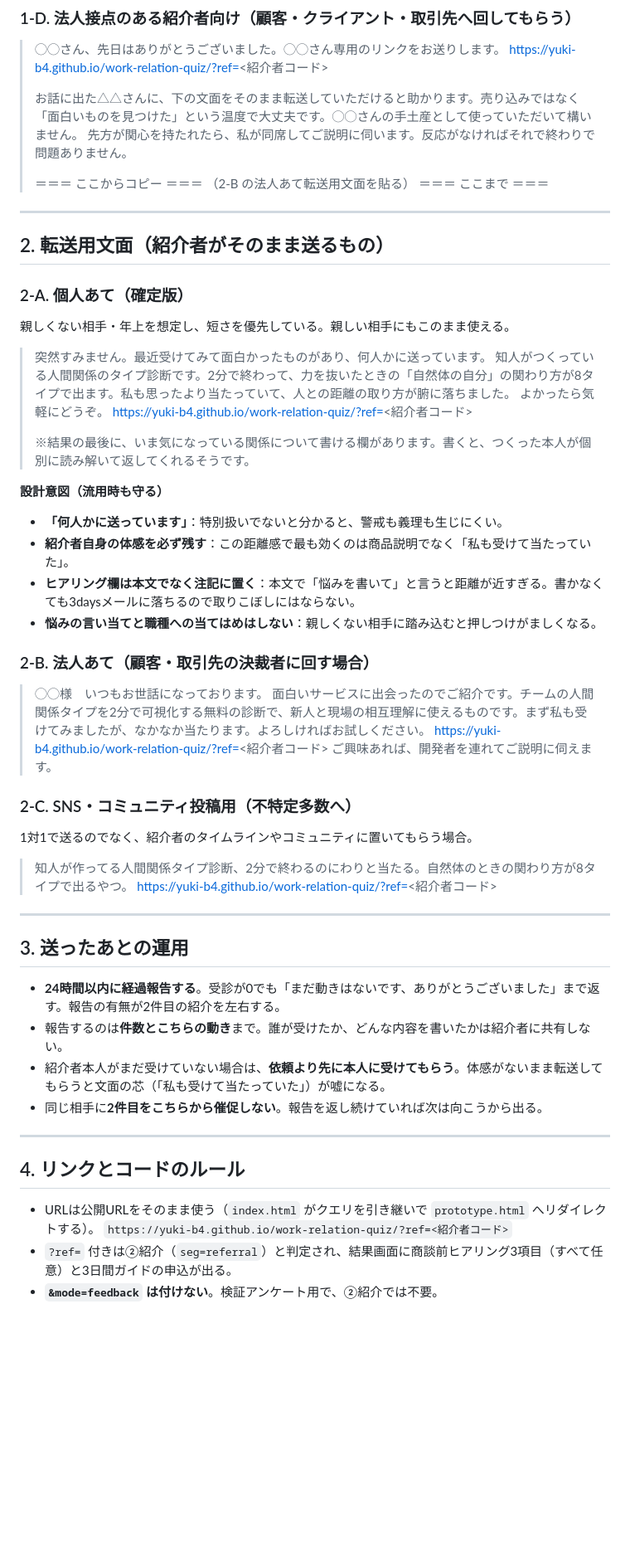
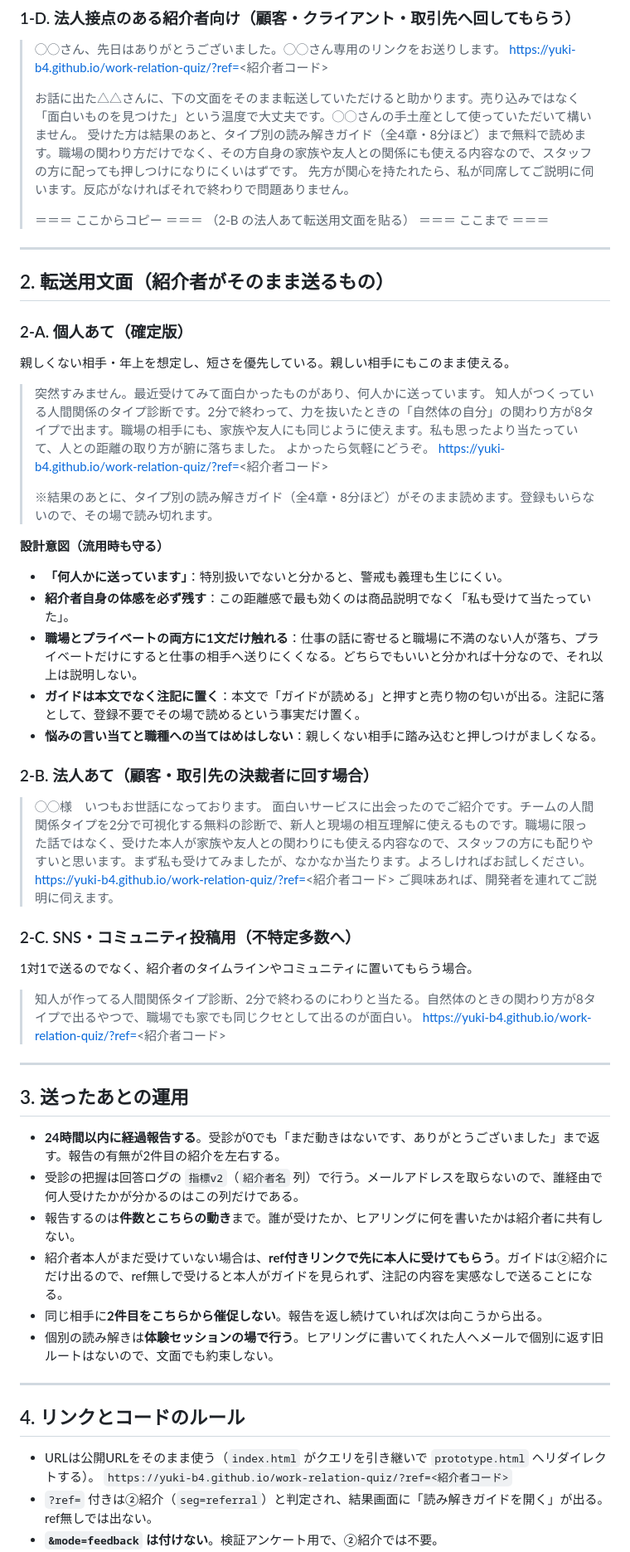
Before and after one commit to yuki-b4/work-relation-quiz, a Markdown page: 紹介者向け共有文面.md, the part around one of its changes. Shown at 83% size. Drawn GitHub-style; blank space fills up the shorter version.

```diff
--- a/紹介者向け共有文面.md
+++ b/紹介者向け共有文面.md
@@ -65,6 +81,7 @@
 > https://yuki-b4.github.io/work-relation-quiz/?ref=<紹介者コード>
 >
 > お話に出た△△さんに、下の文面をそのまま転送していただけると助かります。売り込みではなく「面白いものを見つけた」という温度で大丈夫です。◯◯さんの手土産として使っていただいて構いません。
+> 受けた方は結果のあと、タイプ別の読み解きガイド（全4章・8分ほど）まで無料で読めます。職場の関わり方だけでなく、その方自身の家族や友人との関係にも使える内容なので、スタッフの方に配っても押しつけになりにくいはずです。
 > 先方が関心を持たれたら、私が同席してご説明に伺います。反応がなければそれで終わりで問題ありません。
 >
 > ＝＝＝ ここからコピー ＝＝＝
@@ -80,23 +97,24 @@
 親しくない相手・年上を想定し、短さを優先している。親しい相手にもこのまま使える。
 
 > 突然すみません。最近受けてみて面白かったものがあり、何人かに送っています。
-> 知人がつくっている人間関係のタイプ診断です。2分で終わって、力を抜いたときの「自然体の自分」の関わり方が8タイプで出ます。私も思ったより当たっていて、人との距離の取り方が腑に落ちました。
+> 知人がつくっている人間関係のタイプ診断です。2分で終わって、力を抜いたときの「自然体の自分」の関わり方が8タイプで出ます。職場の相手にも、家族や友人にも同じように使えます。私も思ったより当たっていて、人との距離の取り方が腑に落ちました。
 > よかったら気軽にどうぞ。
 > https://yuki-b4.github.io/work-relation-quiz/?ref=<紹介者コード>
 >
-> ※結果の最後に、いま気になっている関係について書ける欄があります。書くと、つくった本人が個別に読み解いて返してくれるそうです。
+> ※結果のあとに、タイプ別の読み解きガイド（全4章・8分ほど）がそのまま読めます。登録もいらないので、その場で読み切れます。
 
 **設計意図（流用時も守る）**
 
 - **「何人かに送っています」**：特別扱いでないと分かると、警戒も義理も生じにくい。
 - **紹介者自身の体感を必ず残す**：この距離感で最も効くのは商品説明でなく「私も受けて当たっていた」。
-- **ヒアリング欄は本文でなく注記に置く**：本文で「悩みを書いて」と言うと距離が近すぎる。書かなくても3daysメールに落ちるので取りこぼしにはならない。
+- **職場とプライベートの両方に1文だけ触れる**：仕事の話に寄せると職場に不満のない人が落ち、プライベートだけにすると仕事の相手へ送りにくくなる。どちらでもいいと分かれば十分なので、それ以上は説明しない。
+- **ガイドは本文でなく注記に置く**：本文で「ガイドが読める」と押すと売り物の匂いが出る。注記に落として、登録不要でその場で読めるという事実だけ置く。
 - **悩みの言い当てと職種への当てはめはしない**：親しくない相手に踏み込むと押しつけがましくなる。
 
 ### 2-B. 法人あて（顧客・取引先の決裁者に回す場合）
 
 > ◯◯様　いつもお世話になっております。
-> 面白いサービスに出会ったのでご紹介です。チームの人間関係タイプを2分で可視化する無料の診断で、新人と現場の相互理解に使えるものです。まず私も受けてみましたが、なかなか当たります。よろしければお試しください。
+> 面白いサービスに出会ったのでご紹介です。チームの人間関係タイプを2分で可視化する無料の診断で、新人と現場の相互理解に使えるものです。職場に限った話ではなく、受けた本人が家族や友人との関わりにも使える内容なので、スタッフの方にも配りやすいと思います。まず私も受けてみましたが、なかなか当たります。よろしければお試しください。
 > https://yuki-b4.github.io/work-relation-quiz/?ref=<紹介者コード>
 > ご興味あれば、開発者を連れてご説明に伺えます。
 
@@ -104,7 +122,7 @@
 
 1対1で送るのでなく、紹介者のタイムラインやコミュニティに置いてもらう場合。
 
-> 知人が作ってる人間関係タイプ診断、2分で終わるのにわりと当たる。自然体のときの関わり方が8タイプで出るやつ。
+> 知人が作ってる人間関係タイプ診断、2分で終わるのにわりと当たる。自然体のときの関わり方が8タイプで出るやつで、職場でも家でも同じクセとして出るのが面白い。
 > https://yuki-b4.github.io/work-relation-quiz/?ref=<紹介者コード>
 
 ---
@@ -112,9 +130,11 @@
 ## 3. 送ったあとの運用
 
 - **24時間以内に経過報告する**。受診が0でも「まだ動きはないです、ありがとうございました」まで返す。報告の有無が2件目の紹介を左右する。
-- 報告するのは**件数とこちらの動き**まで。誰が受けたか、どんな内容を書いたかは紹介者に共有しない。
-- 紹介者本人がまだ受けていない場合は、**依頼より先に本人に受けてもらう**。体感がないまま転送してもらうと文面の芯（「私も受けて当たっていた」）が嘘になる。
+- 受診の把握は回答ログの `指標v2`（`紹介者名` 列）で行う。メールアドレスを取らないので、誰経由で何人受けたかが分かるのはこの列だけである。
+- 報告するのは**件数とこちらの動き**まで。誰が受けたか、ヒアリングに何を書いたかは紹介者に共有しない。
+- 紹介者本人がまだ受けていない場合は、**ref付きリンクで先に本人に受けてもらう**。ガイドは②紹介にだけ出るので、ref無しで受けると本人がガイドを見られず、注記の内容を実感なしで送ることになる。
 - 同じ相手に**2件目をこちらから催促しない**。報告を返し続けていれば次は向こうから出る。
+- 個別の読み解きは**体験セッションの場で行う**。ヒアリングに書いてくれた人へメールで個別に返す旧ルートはないので、文面でも約束しない。
 
 ---
 
@@ -122,5 +142,5 @@
 
 - URLは公開URLをそのまま使う（`index.html` がクエリを引き継いで `prototype.html` へリダイレクトする）。
   `https://yuki-b4.github.io/work-relation-quiz/?ref=<紹介者コード>`
-- `?ref=` 付きは②紹介（`seg=referral`）と判定され、結果画面に商談前ヒアリング3項目（すべて任意）と3日間ガイドの申込が出る。
+- `?ref=` 付きは②紹介（`seg=referral`）と判定され、結果画面に「読み解きガイドを開く」が出る。ref無しでは出ない。
 - **`&mode=feedback` は付けない**。検証アンケート用で、②紹介では不要。
```
Also changed, not shown: other parts of 紹介者向け共有文面.md (+26 -8 lines), 紹介トークスクリプト.md (+15 -8 lines).
